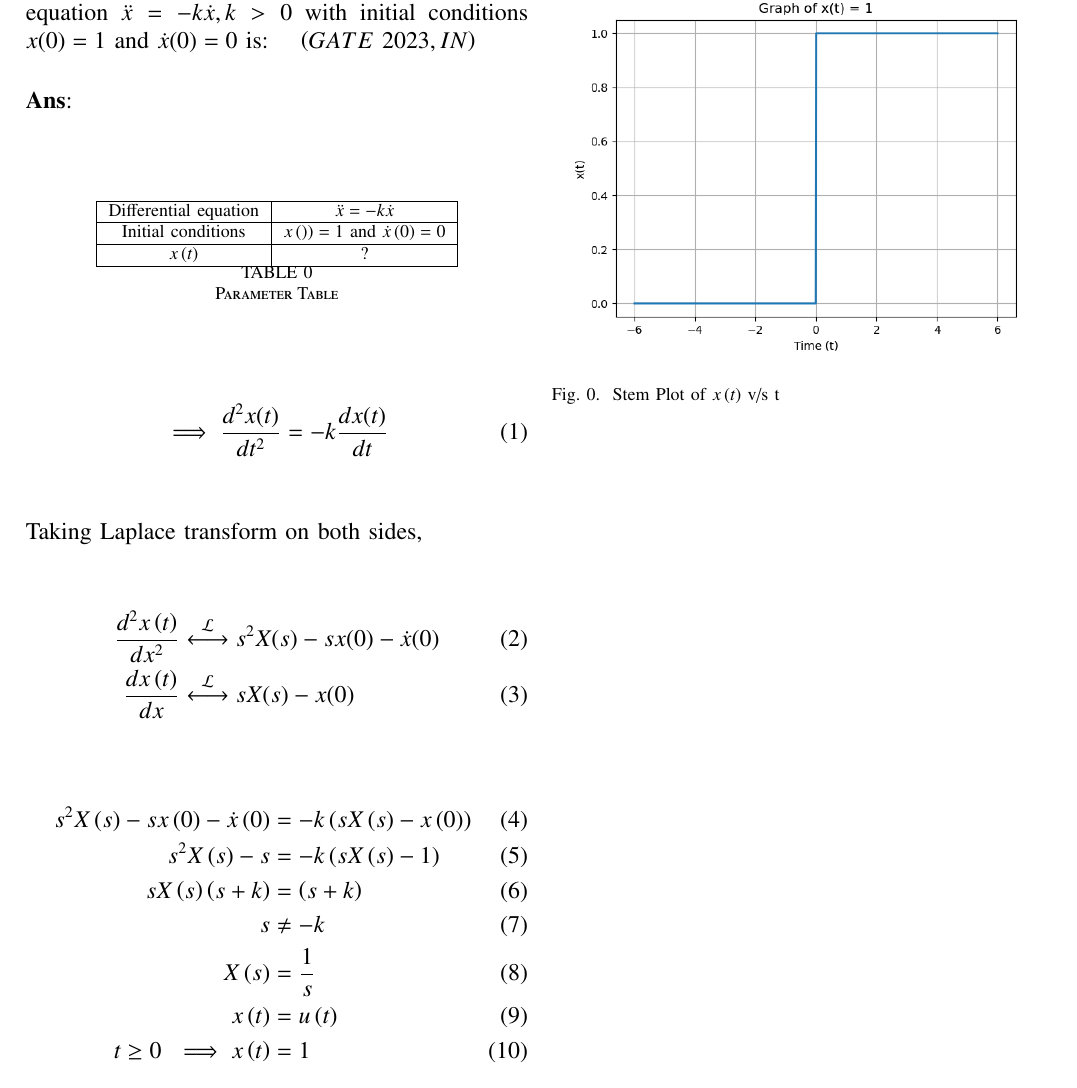
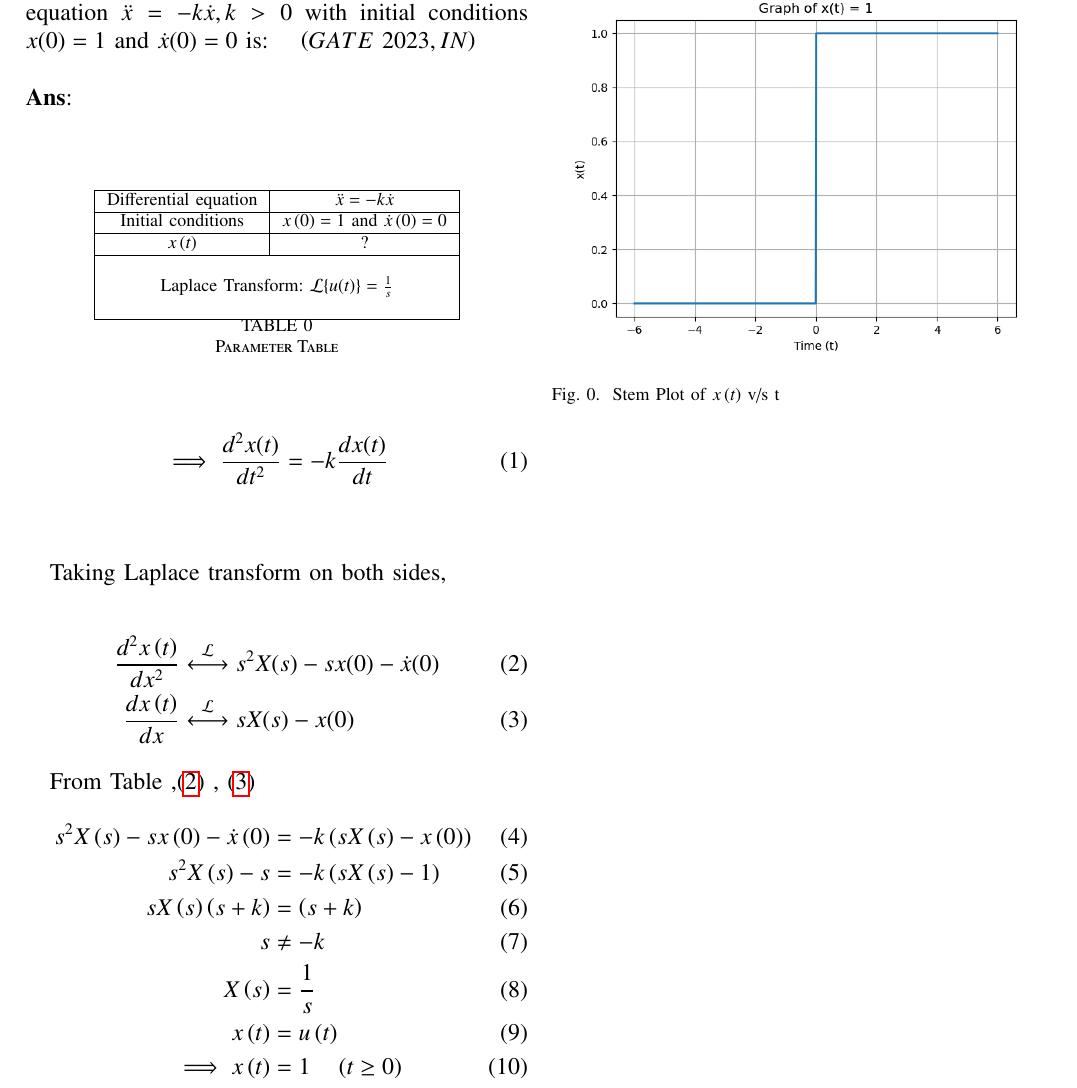
Before and after one commit to kushal2310/GATE2023_IN_20, a LaTeX paper (GATE 2023/main.tex, which reads GATE 2023/tables/tables.tex): part of the page, cut so that both start at the same text. Compiled offline with pdfLaTeX.

Commit message:
Add files via upload

```diff
--- a/GATE 2023/main.tex
+++ b/GATE 2023/main.tex
@@ -70,11 +70,14 @@ with initial conditions \(x(0) = 1\) and \(\dot{x} (0) = 0\) is: \quad \brak{GAT
 \begin{align}
     \implies \frac{d^2 x(t)}{dt^2} = -k\frac{dx(t)}{dt}
 \end{align}\\
+
 Taking Laplace transform on both sides,\\
 \begin{align}
-\label{L(y'')}\frac{d^2x\brak{t}}{dx^2} &\system{L} s^2X(s)-sx(0)-\dot{x}(0)\\
-\label{L(y')}\frac{dx\brak{t}}{dx} &\system{L} sX(s)-x(0)
+\label{eq:gate2023.in.20.2}\frac{d^2x\brak{t}}{dx^2} &\system{L} s^2X(s)-sx(0)-\dot{x}(0)\\
+\label{eq:gate2023.in.20.3}\frac{dx\brak{t}}{dx} &\system{L} sX(s)-x(0)
 \end{align}
+
+From Table ,\eqref{eq:gate2023.in.20.2} , \eqref{eq:gate2023.in.20.3}
 \begin{align}
 s^2 X\brak{s} - sx\brak{0} - \dot{x}\brak{0} &= -k\brak{sX\brak{s} - x\brak{0}} \\
 s^2 X\brak{s} - s &= -k\brak{sX\brak{s}-1} \\
@@ -82,7 +85,7 @@ sX\brak{s}\brak{s+k}&=\brak{s+k}\\
      s &\neq -k\\
      X\brak{s}&=\frac{1}{s}  \\
      x\brak{t}&=u\brak{t}\\
-     t\geq 0\ \implies x\brak{t}&=1
+      \implies x\brak{t}&=1 \quad \brak{t\geq 0}
 \end{align}\\
 \pagebreak
 \begin{figure}[h]
--- a/GATE 2023/tables/tables.tex
+++ b/GATE 2023/tables/tables.tex
@@ -3,10 +3,14 @@
   \hline
    Differential equation & $\ddot{x} = -k\dot{x}$ \\
   \hline
-  Initial conditions & $x\brak{})=1$ and $\dot{x}\brak{0}=0$ \\
+  Initial conditions & $x\brak{0}=1$ and $\dot{x}\brak{0}=0$ \\
   \hline
   $x\brak{t}$ & $?$ \\
   \hline
+  \multicolumn{2}{|c|}{~}\\
+ \multicolumn{2}{|c|}{Laplace Transform: $\mathcal{L}\{u(t)\} = \frac{1}{s}$} \\
+ \multicolumn{2}{|c|}{~}\\
+  \hline
 \end{tabular}
 \caption{Parameter Table}
-\label{tab:gate2023.in.20}
+\label{tab:gate2023.in.20.1}
```
Also changed, not shown: GATE 2023/main.pdf, 2 other files.
